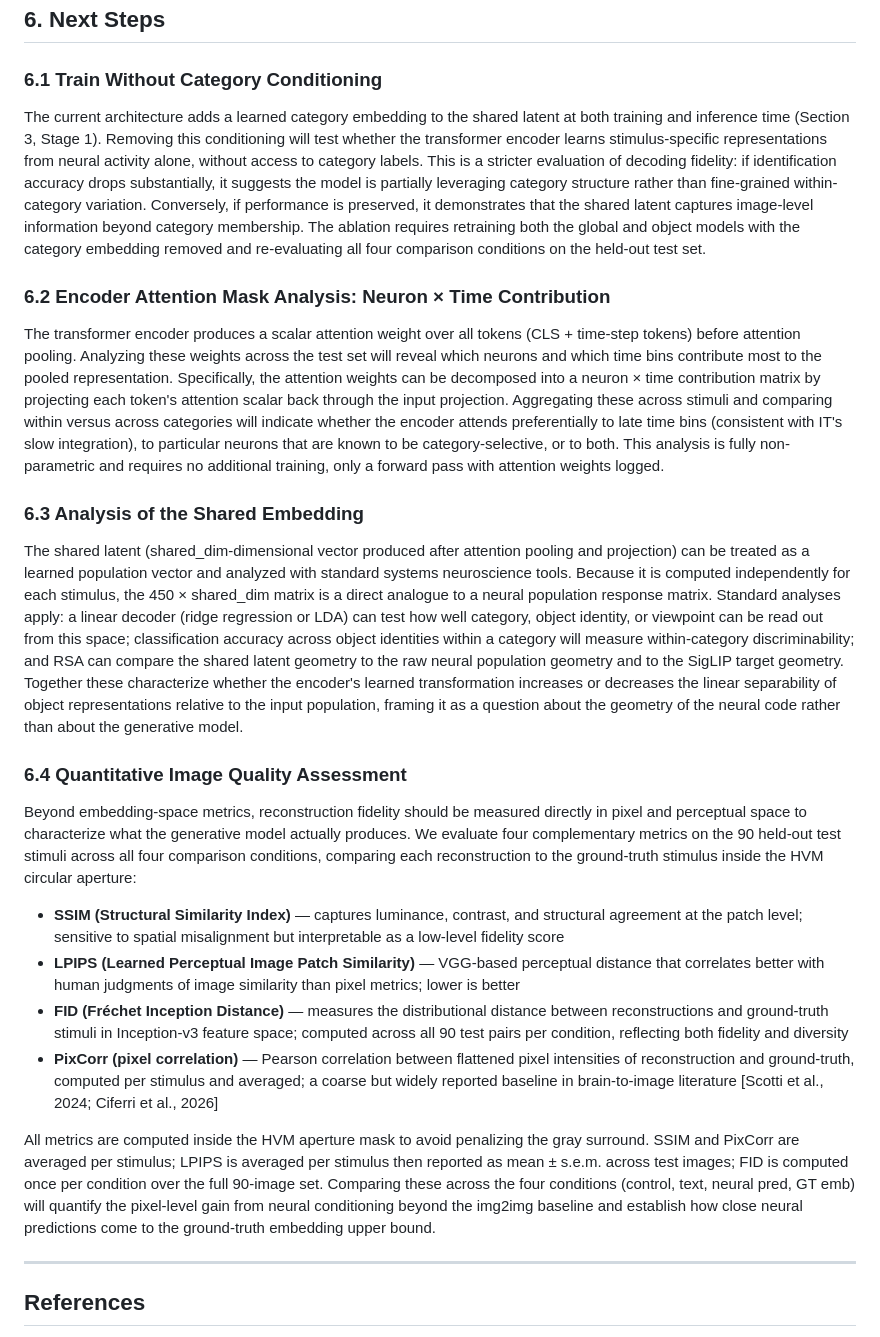
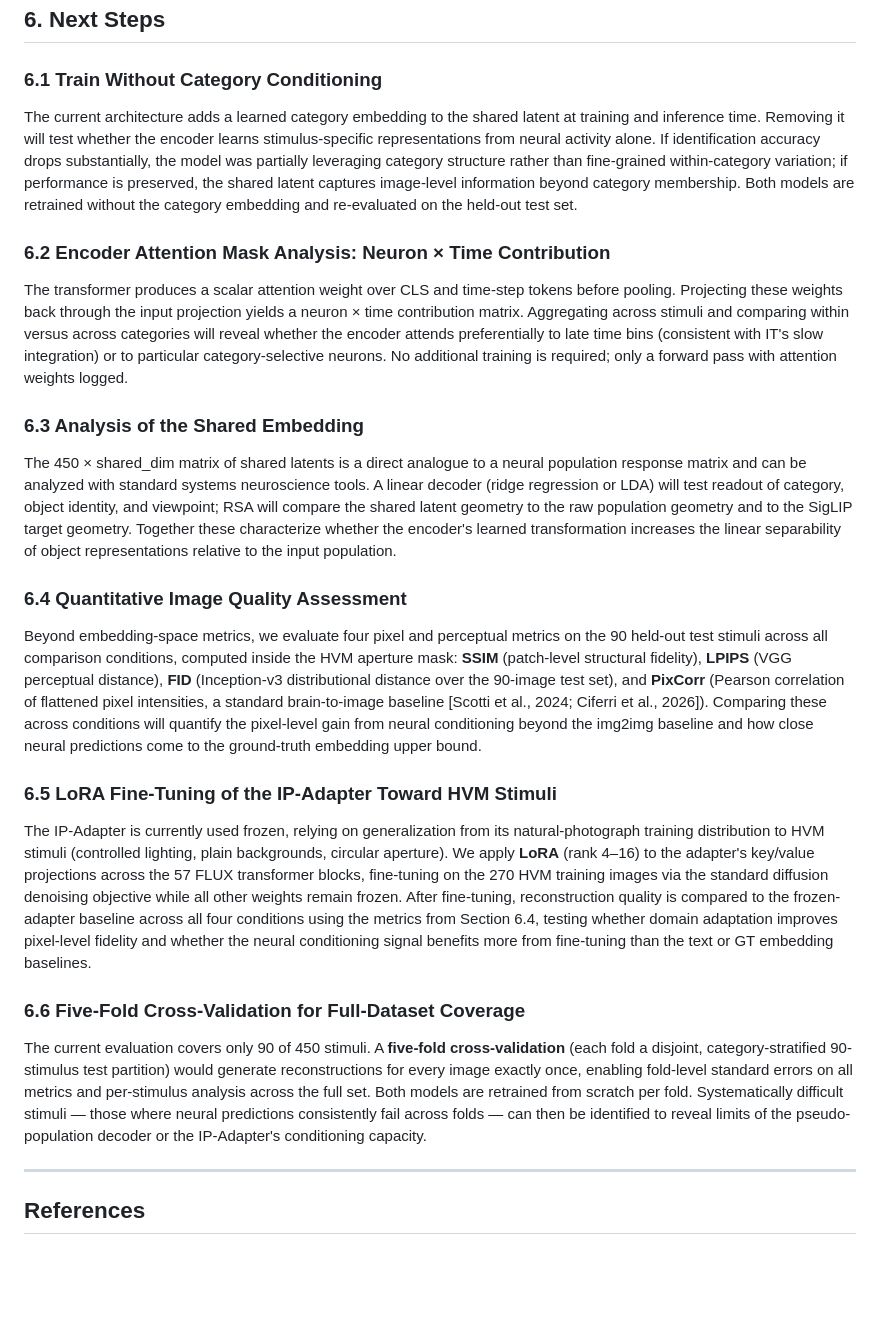
Before and after one commit to YAOJaredz/NeurObjectGen, a Markdown page: proposal.md, the part around the change. Drawn GitHub-style; blank space fills up the shorter version.

Commit message:
Refactor sections on category conditioning and attention mask analysis for clarity and conciseness; add new sections on LoRA fine-tuning and cross-validation methodology.

```diff
--- a/proposal.md
+++ b/proposal.md
@@ -136,26 +136,27 @@ neural r (N×T) ─┤                └── CLIP head ─────▶ (un
 
 ### 6.1 Train Without Category Conditioning
 
-The current architecture adds a learned category embedding to the shared latent at both training and inference time (Section 3, Stage 1). Removing this conditioning will test whether the transformer encoder learns stimulus-specific representations from neural activity alone, without access to category labels. This is a stricter evaluation of decoding fidelity: if identification accuracy drops substantially, it suggests the model is partially leveraging category structure rather than fine-grained within-category variation. Conversely, if performance is preserved, it demonstrates that the shared latent captures image-level information beyond category membership. The ablation requires retraining both the global and object models with the category embedding removed and re-evaluating all four comparison conditions on the held-out test set.
+The current architecture adds a learned category embedding to the shared latent at training and inference time. Removing it will test whether the encoder learns stimulus-specific representations from neural activity alone. If identification accuracy drops substantially, the model was partially leveraging category structure rather than fine-grained within-category variation; if performance is preserved, the shared latent captures image-level information beyond category membership. Both models are retrained without the category embedding and re-evaluated on the held-out test set.
 
 ### 6.2 Encoder Attention Mask Analysis: Neuron × Time Contribution
 
-The transformer encoder produces a scalar attention weight over all tokens (CLS + time-step tokens) before attention pooling. Analyzing these weights across the test set will reveal which neurons and which time bins contribute most to the pooled representation. Specifically, the attention weights can be decomposed into a neuron × time contribution matrix by projecting each token's attention scalar back through the input projection. Aggregating these across stimuli and comparing within versus across categories will indicate whether the encoder attends preferentially to late time bins (consistent with IT's slow integration), to particular neurons that are known to be category-selective, or to both. This analysis is fully non-parametric and requires no additional training, only a forward pass with attention weights logged.
+The transformer produces a scalar attention weight over CLS and time-step tokens before pooling. Projecting these weights back through the input projection yields a neuron × time contribution matrix. Aggregating across stimuli and comparing within versus across categories will reveal whether the encoder attends preferentially to late time bins (consistent with IT's slow integration) or to particular category-selective neurons. No additional training is required; only a forward pass with attention weights logged.
 
 ### 6.3 Analysis of the Shared Embedding
 
-The shared latent (shared_dim-dimensional vector produced after attention pooling and projection) can be treated as a learned population vector and analyzed with standard systems neuroscience tools. Because it is computed independently for each stimulus, the 450 × shared_dim matrix is a direct analogue to a neural population response matrix. Standard analyses apply: a linear decoder (ridge regression or LDA) can test how well category, object identity, or viewpoint can be read out from this space; classification accuracy across object identities within a category will measure within-category discriminability; and RSA can compare the shared latent geometry to the raw neural population geometry and to the SigLIP target geometry. Together these characterize whether the encoder's learned transformation increases or decreases the linear separability of object representations relative to the input population, framing it as a question about the geometry of the neural code rather than about the generative model.
+The 450 × shared_dim matrix of shared latents is a direct analogue to a neural population response matrix and can be analyzed with standard systems neuroscience tools. A linear decoder (ridge regression or LDA) will test readout of category, object identity, and viewpoint; RSA will compare the shared latent geometry to the raw population geometry and to the SigLIP target geometry. Together these characterize whether the encoder's learned transformation increases the linear separability of object representations relative to the input population.
 
 ### 6.4 Quantitative Image Quality Assessment
 
-Beyond embedding-space metrics, reconstruction fidelity should be measured directly in pixel and perceptual space to characterize what the generative model actually produces. We evaluate four complementary metrics on the 90 held-out test stimuli across all four comparison conditions, comparing each reconstruction to the ground-truth stimulus inside the HVM circular aperture:
+Beyond embedding-space metrics, we evaluate four pixel and perceptual metrics on the 90 held-out test stimuli across all comparison conditions, computed inside the HVM aperture mask: **SSIM** (patch-level structural fidelity), **LPIPS** (VGG perceptual distance), **FID** (Inception-v3 distributional distance over the 90-image test set), and **PixCorr** (Pearson correlation of flattened pixel intensities, a standard brain-to-image baseline [Scotti et al., 2024; Ciferri et al., 2026]). Comparing these across conditions will quantify the pixel-level gain from neural conditioning beyond the img2img baseline and how close neural predictions come to the ground-truth embedding upper bound.
 
-- **SSIM (Structural Similarity Index)** — captures luminance, contrast, and structural agreement at the patch level; sensitive to spatial misalignment but interpretable as a low-level fidelity score
-- **LPIPS (Learned Perceptual Image Patch Similarity)** — VGG-based perceptual distance that correlates better with human judgments of image similarity than pixel metrics; lower is better
-- **FID (Fréchet Inception Distance)** — measures the distributional distance between reconstructions and ground-truth stimuli in Inception-v3 feature space; computed across all 90 test pairs per condition, reflecting both fidelity and diversity
-- **PixCorr (pixel correlation)** — Pearson correlation between flattened pixel intensities of reconstruction and ground-truth, computed per stimulus and averaged; a coarse but widely reported baseline in brain-to-image literature [Scotti et al., 2024; Ciferri et al., 2026]
+### 6.5 LoRA Fine-Tuning of the IP-Adapter Toward HVM Stimuli
 
-All metrics are computed inside the HVM aperture mask to avoid penalizing the gray surround. SSIM and PixCorr are averaged per stimulus; LPIPS is averaged per stimulus then reported as mean ± s.e.m. across test images; FID is computed once per condition over the full 90-image set. Comparing these across the four conditions (control, text, neural pred, GT emb) will quantify the pixel-level gain from neural conditioning beyond the img2img baseline and establish how close neural predictions come to the ground-truth embedding upper bound.
+The IP-Adapter is currently used frozen, relying on generalization from its natural-photograph training distribution to HVM stimuli (controlled lighting, plain backgrounds, circular aperture). We apply **LoRA** (rank 4–16) to the adapter's key/value projections across the 57 FLUX transformer blocks, fine-tuning on the 270 HVM training images via the standard diffusion denoising objective while all other weights remain frozen. After fine-tuning, reconstruction quality is compared to the frozen-adapter baseline across all four conditions using the metrics from Section 6.4, testing whether domain adaptation improves pixel-level fidelity and whether the neural conditioning signal benefits more from fine-tuning than the text or GT embedding baselines.
+
+### 6.6 Five-Fold Cross-Validation for Full-Dataset Coverage
+
+The current evaluation covers only 90 of 450 stimuli. A **five-fold cross-validation** (each fold a disjoint, category-stratified 90-stimulus test partition) would generate reconstructions for every image exactly once, enabling fold-level standard errors on all metrics and per-stimulus analysis across the full set. Both models are retrained from scratch per fold. Systematically difficult stimuli — those where neural predictions consistently fail across folds — can then be identified to reveal limits of the pseudo-population decoder or the IP-Adapter's conditioning capacity.
 
 ---
 
```
